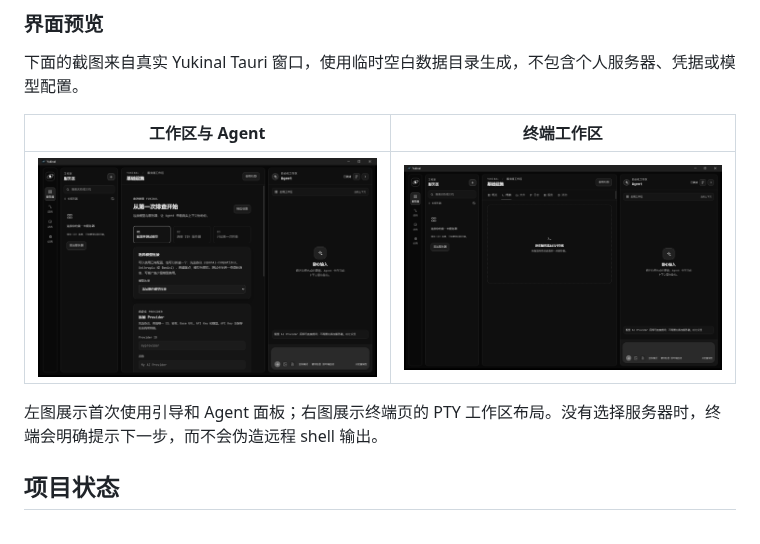
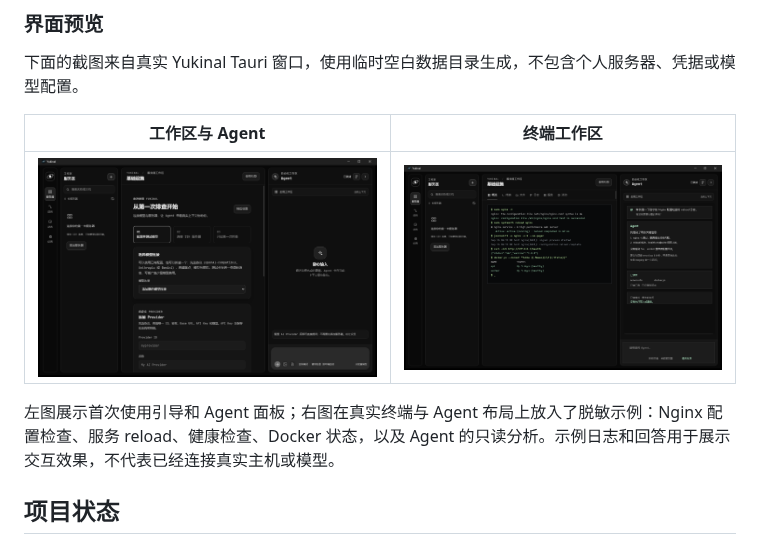
Before and after one commit to Bad0RANG3/Yukinal, a Markdown page: README.md, the part around the change. Rendered like a GitHub page; pictures changed too: docs/assets/screenshots/yukinal-terminal-demo.png (added).

Commit message:
docs: show terminal and agent preview

```diff
--- a/README.md
+++ b/README.md
@@ -16,9 +16,9 @@ Yukinal 面向需要管理远程开发环境和基础设施的人。它把服务
 
 | 工作区与 Agent | 终端工作区 |
 | --- | --- |
-| ![Yukinal 首次使用工作区](./docs/assets/screenshots/yukinal-workspace.png) | ![Yukinal 终端页空状态](./docs/assets/screenshots/yukinal-terminal.png) |
+| ![Yukinal 首次使用工作区](./docs/assets/screenshots/yukinal-workspace.png) | ![Yukinal 终端日志与 Agent 示例](./docs/assets/screenshots/yukinal-terminal-demo.png) |
 
-左图展示首次使用引导和 Agent 面板；右图展示终端页的 PTY 工作区布局。没有选择服务器时，终端会明确提示下一步，而不会伪造远程 shell 输出。
+左图展示首次使用引导和 Agent 面板；右图在真实终端与 Agent 布局上放入了脱敏示例：Nginx 配置检查、服务 reload、健康检查、Docker 状态，以及 Agent 的只读分析。示例日志和回答用于展示交互效果，不代表已经连接真实主机或模型。
 
 ## 项目状态
 
```
Also changed, not shown: 1 other file.
